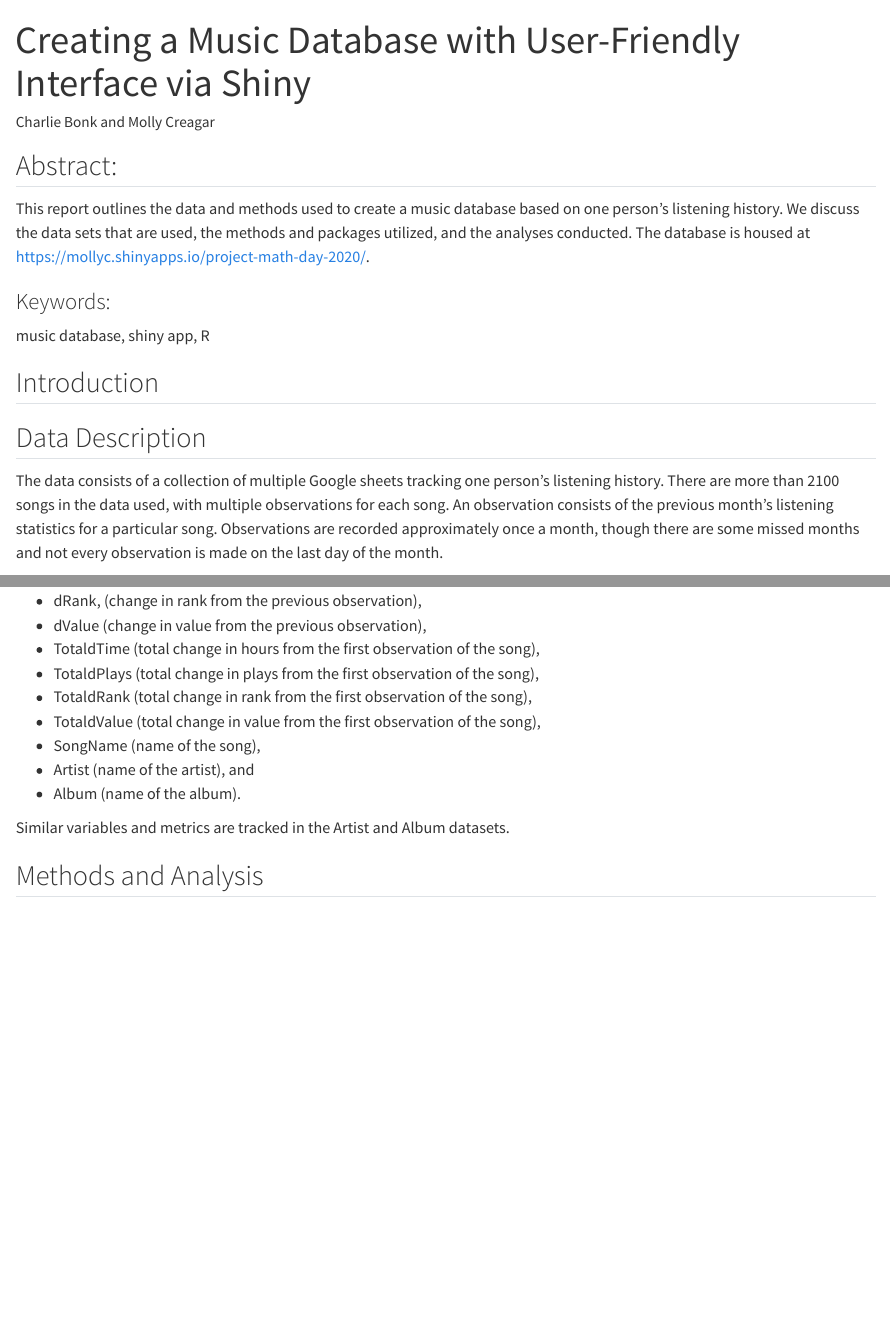
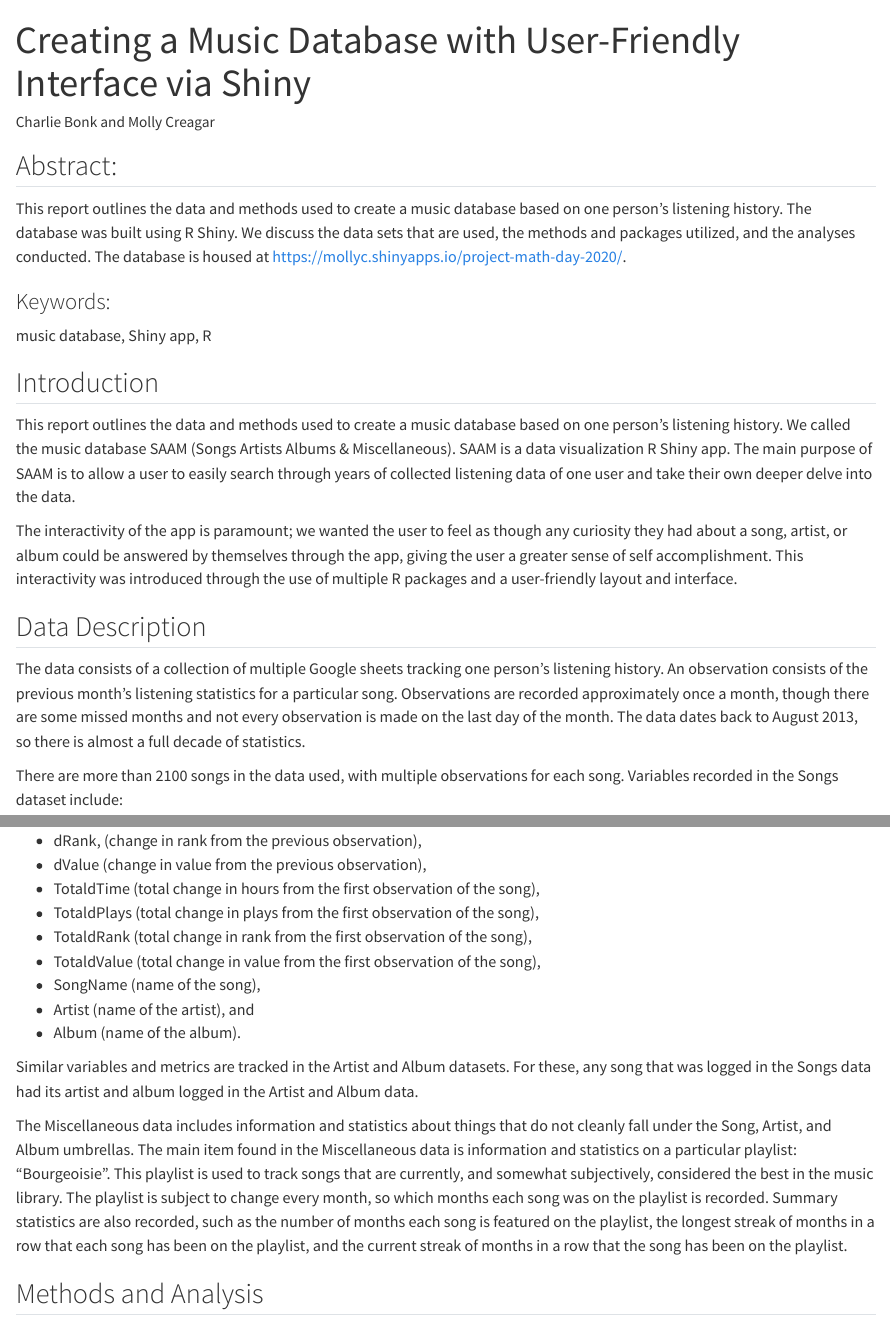
Before and after one commit to stat850-unl/project-math-day-2020, a Quarto document (stat850_report.qmd): the page in a window 1100 px wide, from its top, and a second part further down, joined at a grey line. Rendered offline with R 4.5, knitr and Pandoc in place of Quarto, with nearby package versions; long lines of code are wrapped.

Commit message:
Making edits to report

```diff
--- a/stat850_report.qmd
+++ b/stat850_report.qmd
@@ -6,22 +6,25 @@ format: html
 
 ## Abstract:
 
-This report outlines the data and methods used to create a music database based on one person's listening history. We discuss the data sets that are used, the methods and packages utilized, and the analyses conducted. The database is housed at <https://mollyc.shinyapps.io/project-math-day-2020/>.
+This report outlines the data and methods used to create a music database based on one person's listening history. The database was built using R Shiny. We discuss the data sets that are used, the methods and packages utilized, and the analyses conducted. The database is housed at <https://mollyc.shinyapps.io/project-math-day-2020/>.
 
 ### Keywords:
 
-music database, shiny app, R
+music database, Shiny app, R
 
 ## Introduction
 
+This report outlines the data and methods used to create a music database based on one person's listening history. We called the music database SAAM (Songs Artists Albums & Miscellaneous). SAAM is a data visualization R Shiny app. The main purpose of SAAM is to allow a user to easily search through years of collected listening data of one user and take their own deeper delve into the data.
+
+The interactivity of the app is paramount; we wanted the user to feel as though any curiosity they had about a song, artist, or album could be answered by themselves through the app, giving the user a greater sense of self accomplishment. This interactivity was introduced through the use of multiple R packages and a user-friendly layout and interface.
 
 
 
 ## Data Description
 
-The data consists of a collection of multiple Google sheets tracking one person's listening history. There are more than 2100 songs in the data used, with multiple observations for each song. An observation consists of the previous month's listening statistics for a particular song. Observations are recorded approximately once a month, though there are some missed months and not every observation is made on the last day of the month.
+The data consists of a collection of multiple Google sheets tracking one person's listening history. An observation consists of the previous month's listening statistics for a particular song. Observations are recorded approximately once a month, though there are some missed months and not every observation is made on the last day of the month. The data dates back to August 2013, so there is almost a full decade of statistics.
 
-Variables recorded in the Songs dataset include:
+There are more than 2100 songs in the data used, with multiple observations for each song. Variables recorded in the Songs dataset include:
 
 - SongID (a unique identifying number),
 - 24hrMark (the month after the data collection started when the song passed 24 hours of play time),
@@ -43,7 +46,9 @@ Variables recorded in the Songs dataset include:
 - Artist (name of the artist), and
 - Album (name of the album).
 
-Similar variables and metrics are tracked in the Artist and Album datasets.
+Similar variables and metrics are tracked in the Artist and Album datasets. For these, any song that was logged in the Songs data had its artist and album logged in the Artist and Album data.
+
+The Miscellaneous data includes information and statistics about things that do not cleanly fall under the Song, Artist, and Album umbrellas. The main item found in the Miscellaneous data is information and statistics on a particular playlist: "Bourgeoisie". This playlist is used to track songs that are currently, and somewhat subjectively, considered the best in the music library. The playlist is subject to change every month, so which months each song was on the playlist is recorded. Summary statistics are also recorded, such as the number of months each song is featured on the playlist, the longest streak of months in a row that each song has been on the playlist, and the current streak of months in a row that the song has been on the playlist.
 
 ## Methods and Analysis
 
```
Also changed, not shown: project_slides.qmd (+2 -2 lines), stat850_report.qmd (10 more changed lines).
